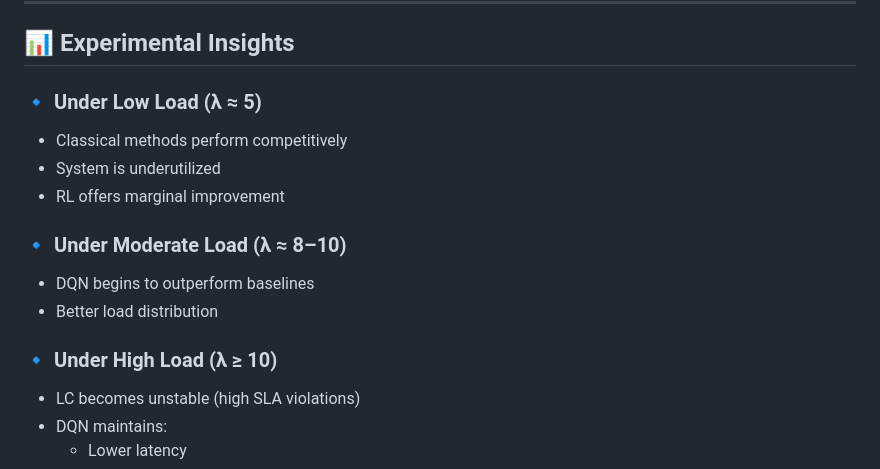
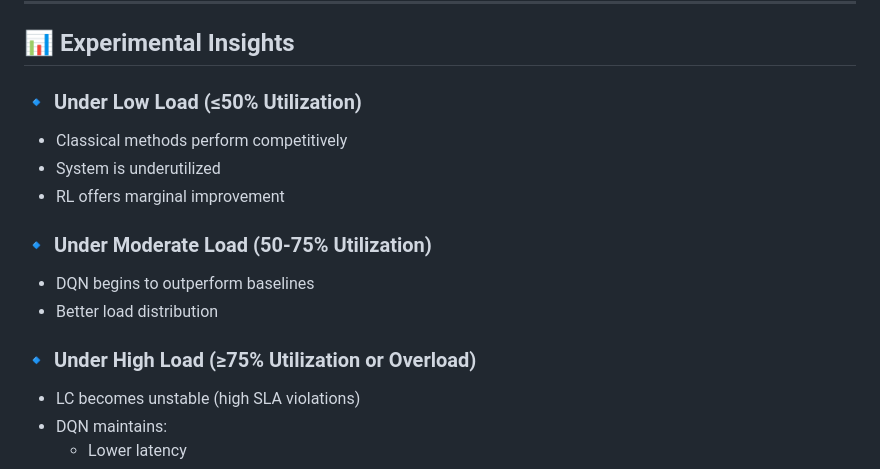
Before and after one commit to HaZaRdOuSDeVeLoPeR/CC-Project, a Markdown page: README.md, the part around the change. Rendered like a GitHub page.

```diff
--- a/README.md
+++ b/README.md
@@ -73,16 +73,16 @@ templates/              → UI (Jinja2 + Chart.js)
 
 ## 📊 Experimental Insights
 
-### 🔹 Under Low Load (λ ≈ 5)
+### 🔹 Under Low Load (≤50% Utilization)
 - Classical methods perform competitively
 - System is underutilized
 - RL offers marginal improvement
 
-### 🔹 Under Moderate Load (λ ≈ 8–10)
+### 🔹 Under Moderate Load (50-75% Utilization)
 - DQN begins to outperform baselines
 - Better load distribution
 
-### 🔹 Under High Load (λ ≥ 10)
+### 🔹 Under High Load (≥75% Utilization or Overload)
 - LC becomes unstable (high SLA violations)
 - DQN maintains:
   - Lower latency
```
